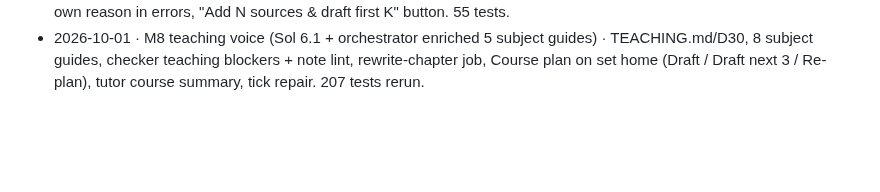
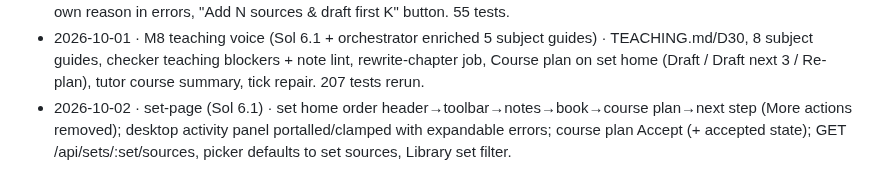
Before and after one commit to krishna-vinci/learny, a Markdown page: AGENT_MEMORY.md, the part around the change. Drawn GitHub-style; blank space fills up the shorter version.

Commit message:
docs: AGENT_MEMORY — set-page
Co-Authored-By: Claude Opus 5.5 <noreply@anthropic.com>

```diff
--- a/AGENT_MEMORY.md
+++ b/AGENT_MEMORY.md
@@ -150,3 +150,4 @@ The orchestrator keeps the rest of this file current. When something listed unde
 - 2026-10-01 · M7 media (Sol 6.1) · SVG figures/assets + asset route, Firecrawl-first `images.json` + `save_asset`, click-to-load YouTube with `#t` citations and thumbnails, lazy AST Vega-Lite charts (server SVG for the book), CSP-sandboxed `::artifact`, `media-authoring` skill, D29. 283 scoped tests, browser 390/1440 light/dark, real PDF.
 - 2026-10-01 · draft-sources fix (Sol 6.1) · drafts failed live (`drafter must create exactly …`) because approval drafted before adding the plan's sources; now approve → ingest → draft kickoff, no-source fail-fast before model calls, drafter's own reason in errors, "Add N sources & draft first K" button. 55 tests.
 - 2026-10-01 · M8 teaching voice (Sol 6.1 + orchestrator enriched 5 subject guides) · TEACHING.md/D30, 8 subject guides, checker teaching blockers + note lint, rewrite-chapter job, Course plan on set home (Draft / Draft next 3 / Re-plan), tutor course summary, tick repair. 207 tests rerun.
+- 2026-10-02 · set-page (Sol 6.1) · set home order header→toolbar→notes→book→course plan→next step (More actions removed); desktop activity panel portalled/clamped with expandable errors; course plan Accept (+ accepted state); GET /api/sets/:set/sources, picker defaults to set sources, Library set filter.
```
